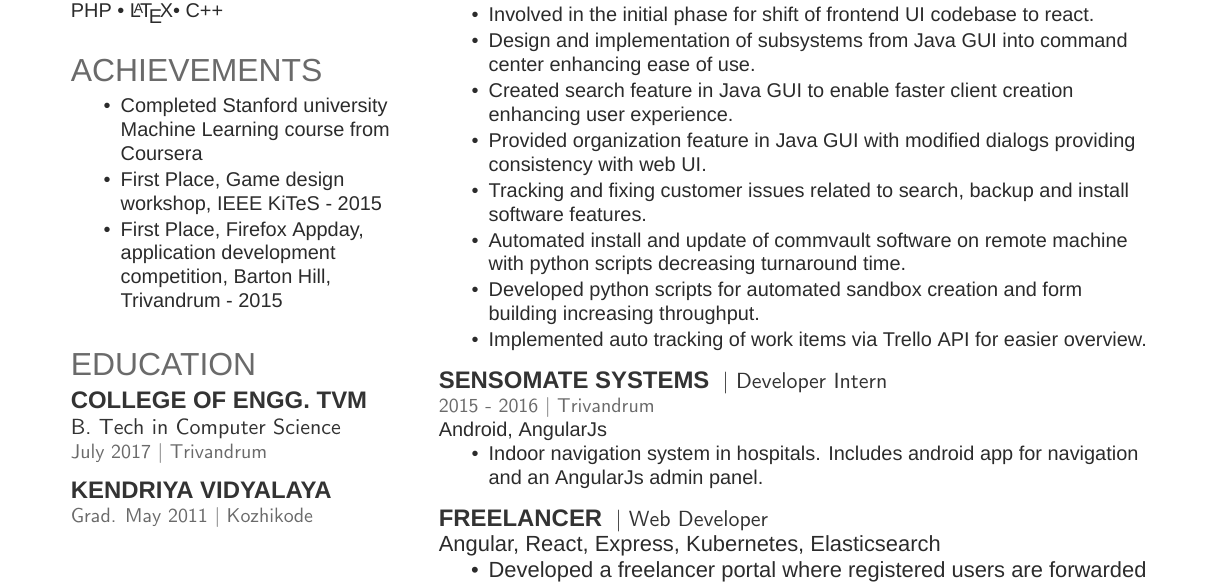
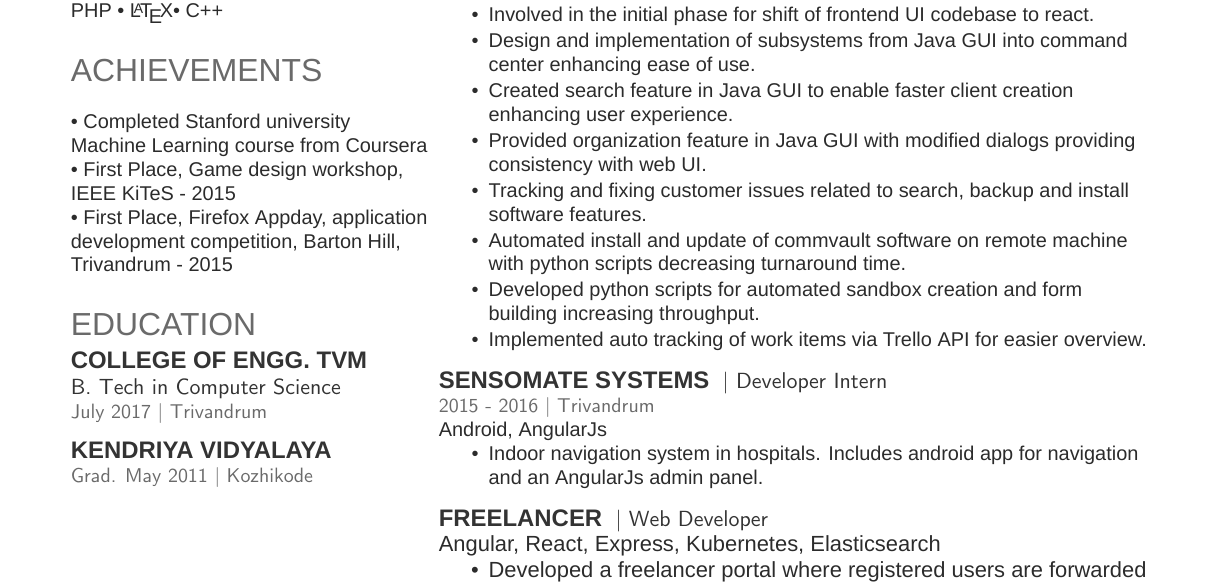
Before and after one commit to moonblade/Resume, a LaTeX CV (resume.tex): part of the page, cut so that both start at the same text. Compiled offline with XeLaTeX; a missing font is replaced by an installed copy or a similar font.

Commit message:
make achievements non items

```diff
--- a/resume.tex
+++ b/resume.tex
@@ -61,11 +61,9 @@ PHP \textbullet{} \LaTeX \textbullet{} C++\\
 
 \section{Achievements}
 \vspace{\topsep}
-\begin{tightemize}
-\item Completed Stanford university \href{https://www.coursera.org/account/accomplishments/records/EJQWCKEBUSBD}{Machine Learning course} from Coursera
-\item First Place, Game design workshop, IEEE KiTeS - 2015
-\item First Place, Firefox Appday, application development competition, Barton Hill, Trivandrum - 2015
-\end{tightemize}
+\textbullet{} Completed Stanford university \href{https://www.coursera.org/account/accomplishments/records/EJQWCKEBUSBD}{Machine Learning course} from Coursera \\
+\textbullet{} First Place, Game design workshop, IEEE KiTeS - 2015 \\
+\textbullet{} First Place, Firefox Appday, application development competition, Barton Hill, Trivandrum - 2015 \\
 \sectionsep
 
 %%%%%%%%%%%%%%%%%%%%%%%%%%%%%%%%%%%%%%
```
Also changed, not shown: resume.pdf.
